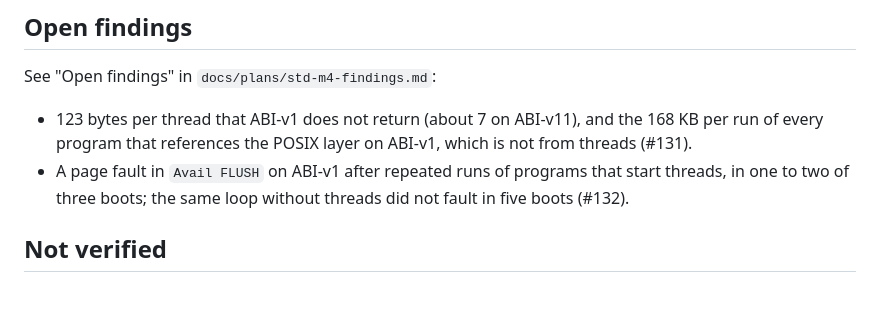
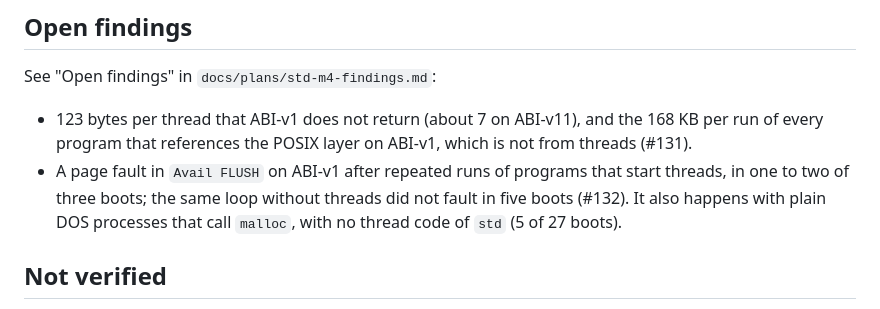
Before and after one commit to metaneutrons/ami-rust, a Markdown page: examples/std-threads/README.md, the part around the change. Drawn GitHub-style.

```diff
--- a/examples/std-threads/README.md
+++ b/examples/std-threads/README.md
@@ -89,7 +89,7 @@ See "Open findings" in `docs/plans/std-m4-findings.md`:
 - 123 bytes per thread that ABI-v1 does not return (about 7 on ABI-v11), and the 168 KB per run of every
   program that references the POSIX layer on ABI-v1, which is not from threads (#131).
 - A page fault in `Avail FLUSH` on ABI-v1 after repeated runs of programs that start threads, in one to
-  two of three boots; the same loop without threads did not fault in five boots (#132).
+  two of three boots; the same loop without threads did not fault in five boots (#132). It also happens with plain DOS processes that call `malloc`, with no thread code of `std` (5 of 27 boots).
 
 ## Not verified
 
```
Also changed, not shown: docs/plans/std-m4-findings.md (+16 -4 lines).
